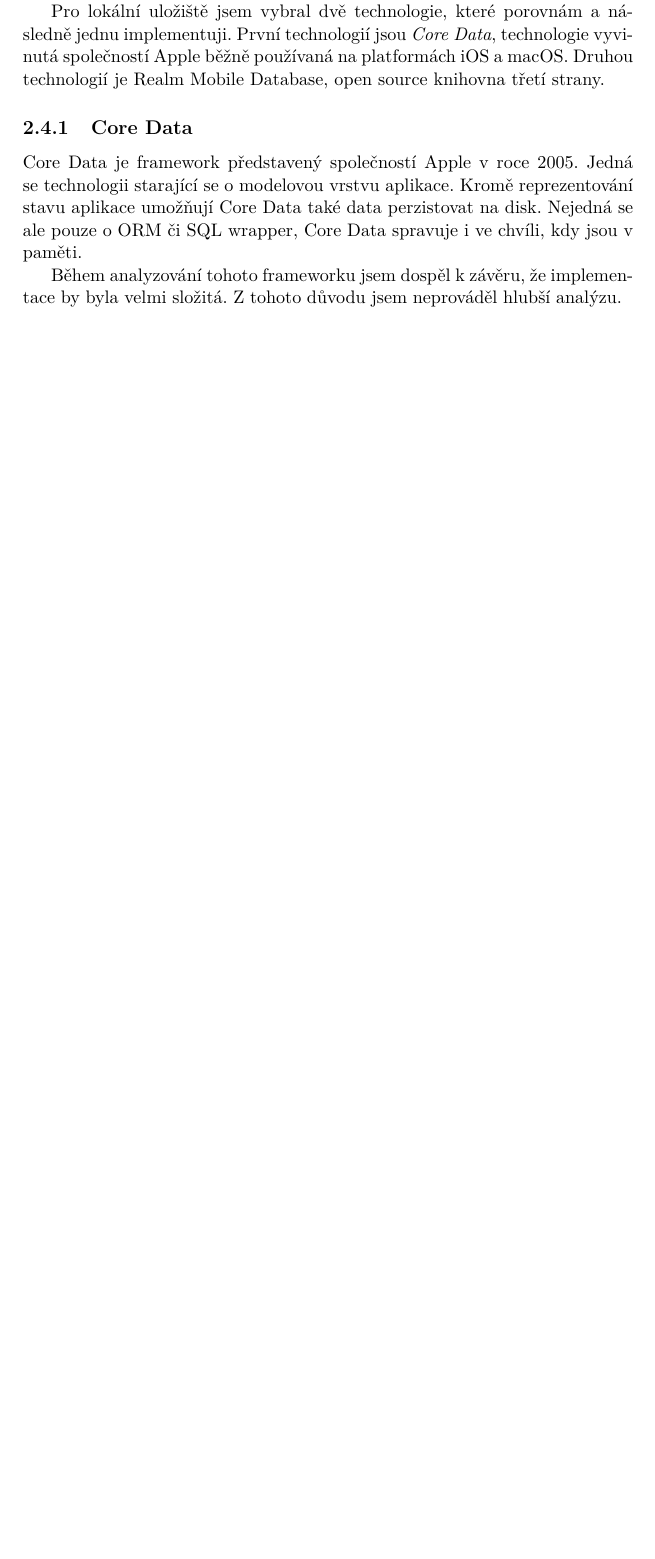
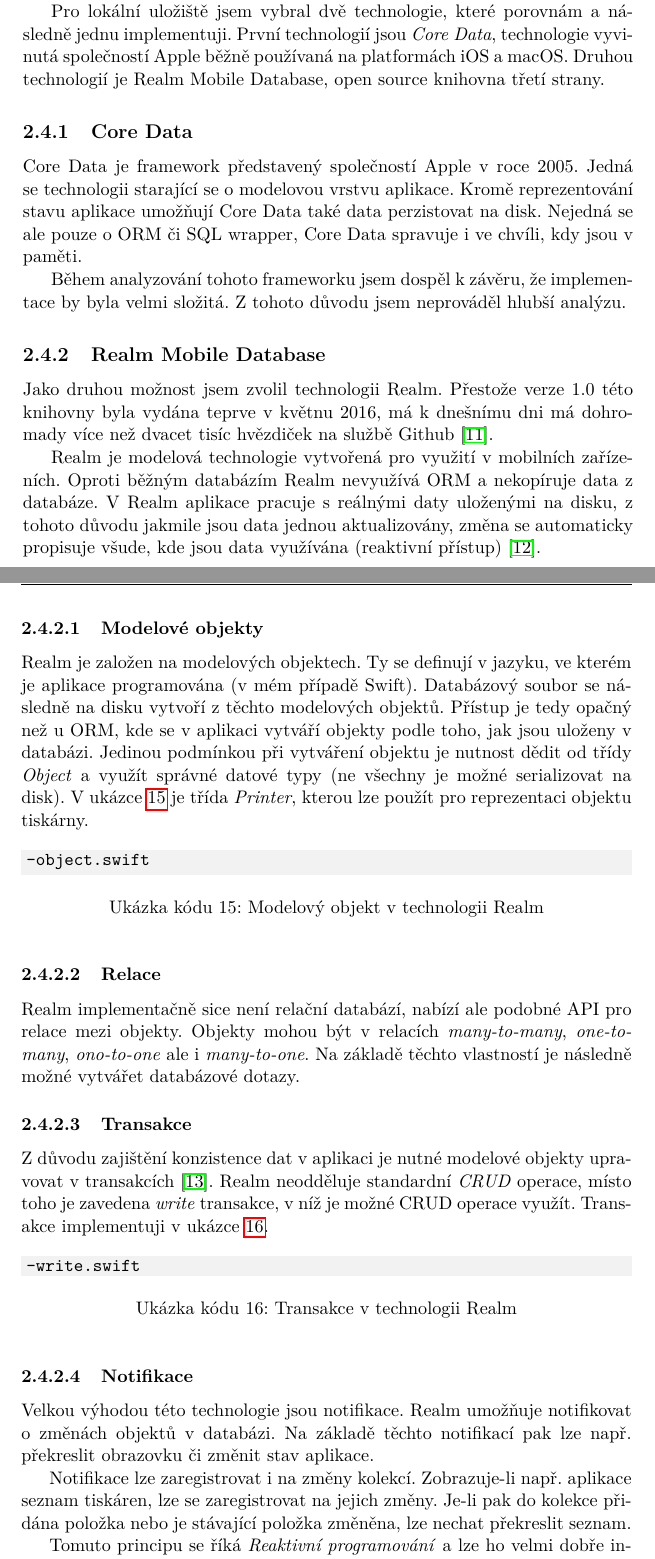
Before and after one commit to josefdolezal/fit-bi-bap, a LaTeX thesis (thesis.tex, which reads chapters/analysis-data-layer.tex): part of page 32 of 45 before the commit and two parts of pages 32 and 33 of 49 after it, the two joined at a grey line, cut so that both start at the same text, the shorter picture padded with empty space. Compiled offline with pdfLaTeX.

Commit message:
Add Realm section to data layer analysis

```diff
--- a/chapters/analysis-data-layer.tex
+++ b/chapters/analysis-data-layer.tex
@@ -18,3 +18,47 @@
 
 Během analyzování tohoto frameworku jsem dospěl k závěru, že implementace by byla velmi složitá.
 Z tohoto důvodu jsem neprováděl hlubší analýzu.
+
+\subsection{Realm Mobile Database}
+
+Jako druhou možnost jsem zvolil technologii Realm.
+Přestože verze 1.0 této knihovny byla vydána teprve v květnu 2016, má k dnešnímu dni má dohromady více než dvacet tisíc hvězdiček na službě Github \cite{github-realm-repos}.
+
+Realm je modelová technologie vytvořená pro využití v mobilních zařízeních.
+Oproti běžným databázím Realm nevyužívá ORM a nekopíruje data z databáze.
+V Realm aplikace pracuje s reálnými daty uloženými na disku, z tohoto důvodu jakmile jsou data jednou aktualizovány, změna se automaticky propisuje všude, kde jsou data využívána (reaktivní přístup) \cite{realm-overview}.
+
+\subsubsection{Modelové objekty}
+
+Realm je založen na modelových objektech.
+Ty se definují v jazyku, ve kterém je aplikace programována (v mém případě Swift).
+Databázový soubor se následně na disku vytvoří z těchto modelových objektů.
+Přístup je tedy opačný než u ORM, kde se v aplikaci vytváří objekty podle toho, jak jsou uloženy v databázi.
+Jedinou podmínkou při vytváření objektu je nutnost dědit od třídy \textit{Object} a využít správné datové typy (ne všechny je možné serializovat na disk). V ukázce \ref{code:realm-object} je třída \textit{Printer}, kterou lze použít pro reprezentaci objektu tiskárny.
+
+\swiftcode{code:realm-object}{Modelový objekt v technologii Realm}{assets/code/realm-object.swift}
+
+\subsubsection{Relace}
+
+Realm implementačně sice není relační databází, nabízí ale podobné API pro relace mezi objekty.
+Objekty mohou být v relacích \textit{many-to-many}, \textit{one-to-many}, \textit{ono-to-one} ale i \textit{many-to-one}.
+Na základě těchto vlastností je následně možné vytvářet databázové dotazy.
+
+\subsubsection{Transakce}
+
+Z důvodu zajištění konzistence dat v aplikaci je nutné modelové objekty upravovat v transakcích \cite{realm-swift}.
+Realm neodděluje standardní \textit{CRUD} operace, místo toho je zavedena \textit{write} transakce, v níž je možné CRUD operace využít. Transakce implementuji v ukázce \ref{code:realm-write}.
+
+\swiftcode{code:realm-write}{Transakce v technologii Realm}{assets/code/realm-write.swift}
+
+\subsubsection{Notifikace}
+
+Velkou výhodou této technologie jsou notifikace.
+Realm umožňuje notifikovat o změnách objektů v databázi.
+Na základě těchto notifikací pak lze např. překreslit obrazovku či změnit stav aplikace.
+
+Notifikace lze zaregistrovat i na změny kolekcí.
+Zobrazuje-li např. aplikace seznam tiskáren, lze se zaregistrovat na jejich změny.
+Je-li pak do kolekce přidána položka nebo je stávající položka změněna, lze nechat překreslit seznam.
+
+Tomuto principu se říká \textit{Reaktivní programování} a lze ho velmi dobře integrovat do architektury MVVM.
```
Also changed, not shown: bibliography.bib (+31 -0 lines), 3 other files.
